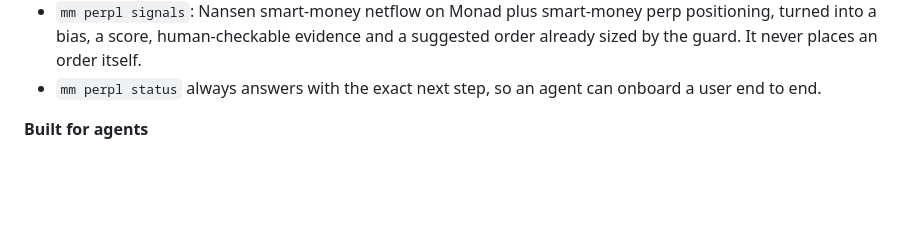
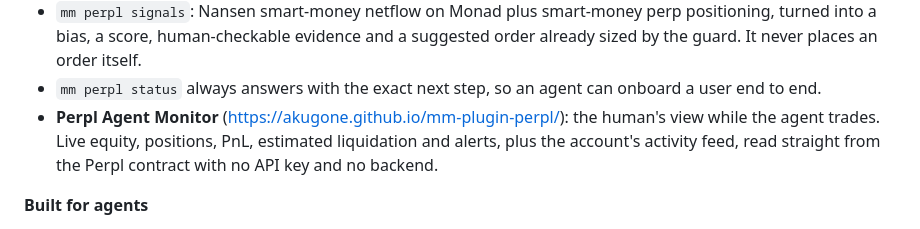
Before and after one commit to akugone/mm-plugin-perpl, a Markdown page: docs/SUBMISSION.md, the part around the change. Rendered like a GitHub page; blank space fills up the shorter version.

Commit message:
docs: description mentions the dashboard

```diff
--- a/docs/SUBMISSION.md
+++ b/docs/SUBMISSION.md
@@ -31,6 +31,7 @@ Because Perpl orders go through an API key and not through the wallet, MetaMask'
 - `mm perpl positions` and `mm perpl risk`: PnL, margin ratio and estimated liquidation price and distance. `risk --json` returns `ok:false` plus `alerts[]` when a threshold is crossed, so a cron job or an agent can relay it to Telegram.
 - `mm perpl signals`: Nansen smart-money netflow on Monad plus smart-money perp positioning, turned into a bias, a score, human-checkable evidence and a suggested order already sized by the guard. It never places an order itself.
 - `mm perpl status` always answers with the exact next step, so an agent can onboard a user end to end.
+- **Perpl Agent Monitor** (https://akugone.github.io/mm-plugin-perpl/): the human's view while the agent trades. Live equity, positions, PnL, estimated liquidation and alerts, plus the account's activity feed, read straight from the Perpl contract with no API key and no backend.
 
 **Built for agents**
 
```
